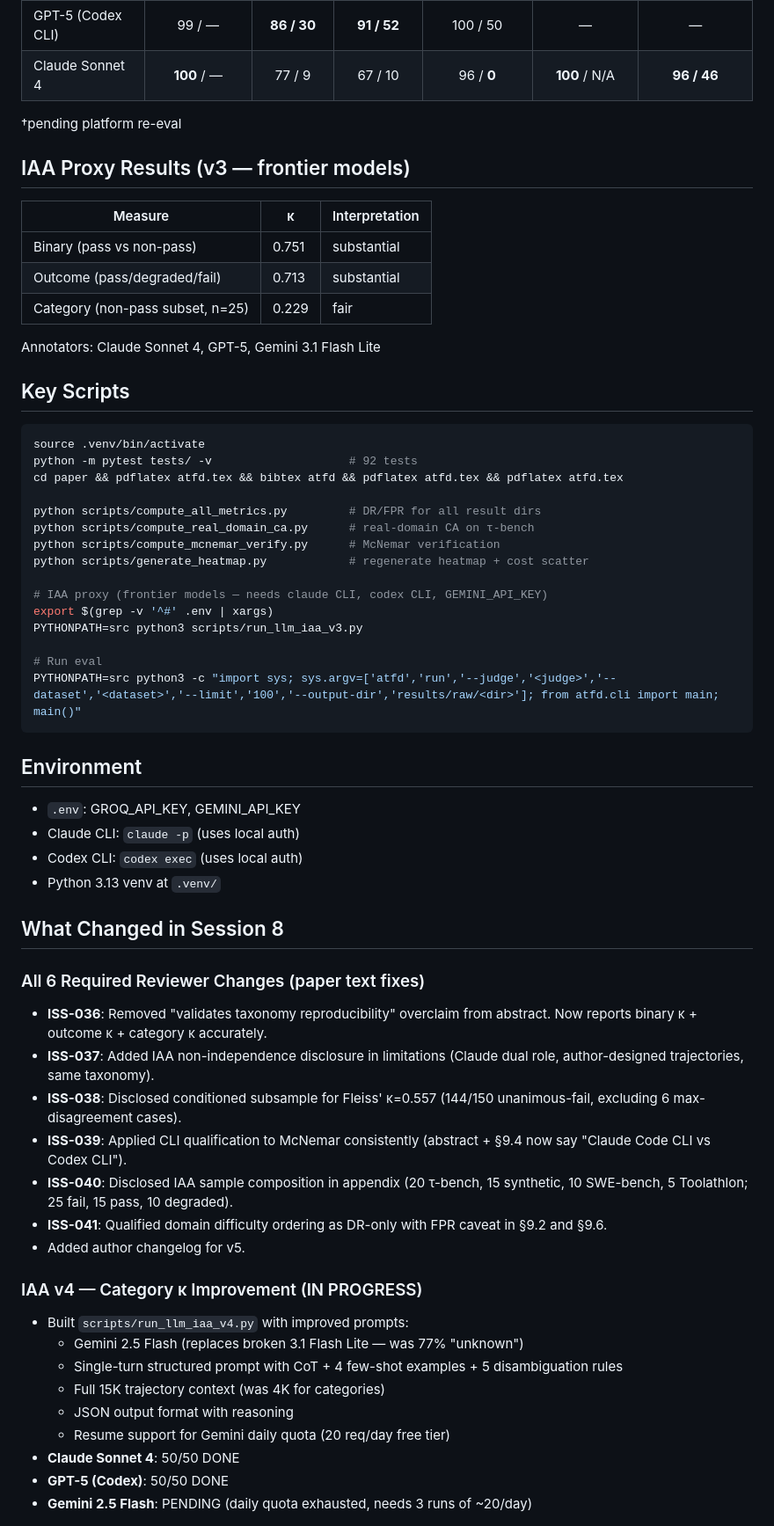
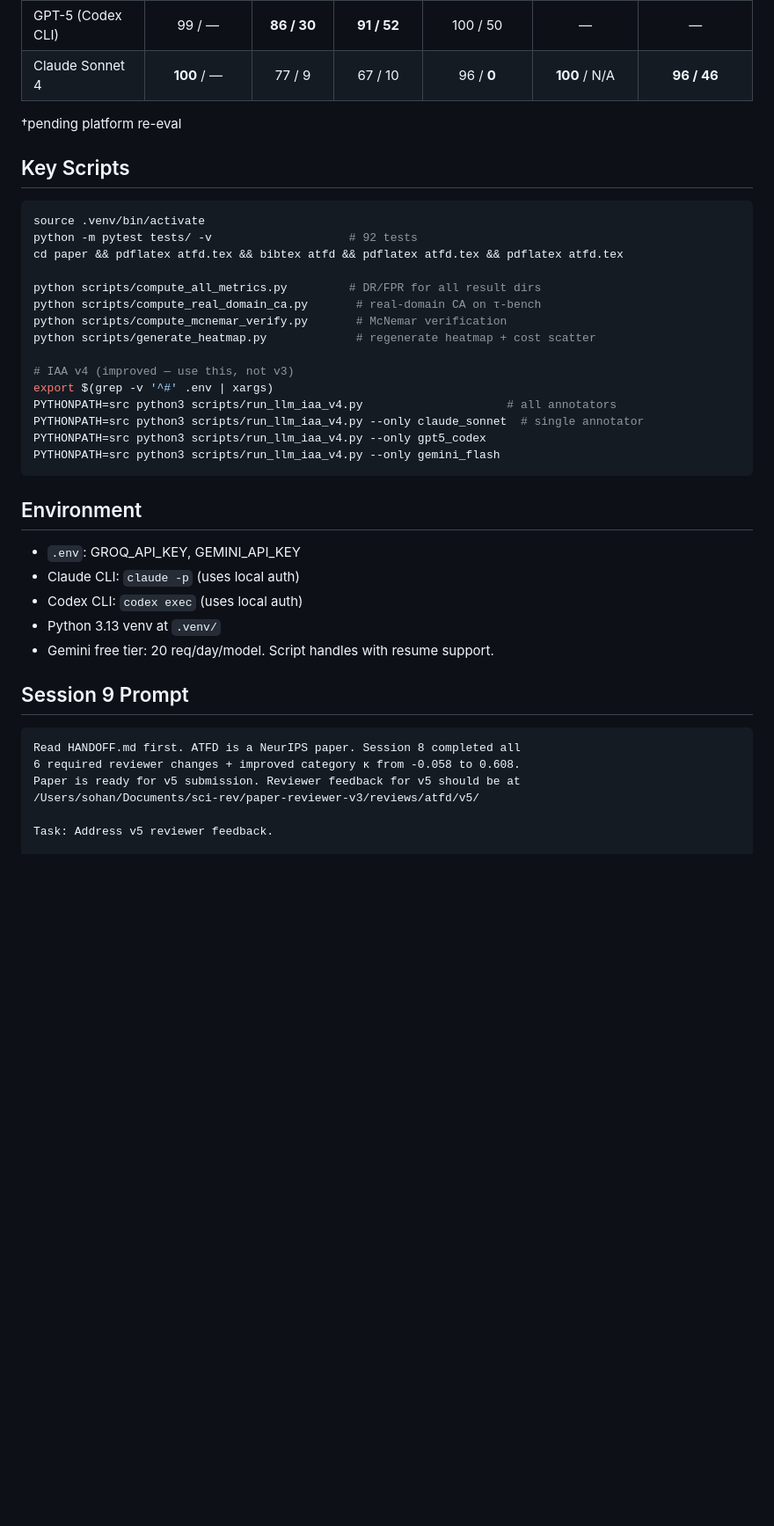
Before and after one commit to Galea-foo/atfd, a Markdown page: HANDOFF.md, the part around one of its changes. Shown at 88% size. Rendered like a GitHub page; blank space fills up the shorter version.

````diff
--- a/HANDOFF.md
+++ b/HANDOFF.md
@@ -75,16 +92,6 @@ ATFD (Agent Trajectory Failure Detection) — **research benchmark for evaluatin
 
 †pending platform re-eval
 
-## IAA Proxy Results (v3 — frontier models)
-
-| Measure | κ | Interpretation |
-|---------|---|----------------|
-| Binary (pass vs non-pass) | 0.751 | substantial |
-| Outcome (pass/degraded/fail) | 0.713 | substantial |
-| Category (non-pass subset, n=25) | 0.229 | fair |
-
-Annotators: Claude Sonnet 4, GPT-5, Gemini 3.1 Flash Lite
-
 ## Key Scripts
 
 ```bash
@@ -93,16 +100,16 @@ python -m pytest tests/ -v                    # 92 tests
 cd paper && pdflatex atfd.tex && bibtex atfd && pdflatex atfd.tex && pdflatex atfd.tex
 
 python scripts/compute_all_metrics.py         # DR/FPR for all result dirs
-python scripts/compute_real_domain_ca.py      # real-domain CA on τ-bench
-python scripts/compute_mcnemar_verify.py      # McNemar verification
-python scripts/generate_heatmap.py            # regenerate heatmap + cost scatter
+python scripts/compute_real_domain_ca.py       # real-domain CA on τ-bench
+python scripts/compute_mcnemar_verify.py       # McNemar verification
+python scripts/generate_heatmap.py             # regenerate heatmap + cost scatter
 
-# IAA proxy (frontier models — needs claude CLI, codex CLI, GEMINI_API_KEY)
+# IAA v4 (improved — use this, not v3)
 export $(grep -v '^#' .env | xargs)
-PYTHONPATH=src python3 scripts/run_llm_iaa_v3.py
-
-# Run eval
-PYTHONPATH=src python3 -c "import sys; sys.argv=['atfd','run','--judge','<judge>','--dataset','<dataset>','--limit','100','--output-dir','results/raw/<dir>']; from atfd.cli import main; main()"
+PYTHONPATH=src python3 scripts/run_llm_iaa_v4.py                     # all annotators
+PYTHONPATH=src python3 scripts/run_llm_iaa_v4.py --only claude_sonnet  # single annotator
+PYTHONPATH=src python3 scripts/run_llm_iaa_v4.py --only gpt5_codex
+PYTHONPATH=src python3 scripts/run_llm_iaa_v4.py --only gemini_flash
 ```
 
 ## Environment
@@ -111,26 +118,15 @@ PYTHONPATH=src python3 -c "import sys; sys.argv=['atfd','run','--judge','<judge>
 - Claude CLI: `claude -p` (uses local auth)
 - Codex CLI: `codex exec` (uses local auth)
 - Python 3.13 venv at `.venv/`
+- Gemini free tier: 20 req/day/model. Script handles with resume support.
 
-## What Changed in Session 8
+## Session 9 Prompt
 
-### All 6 Required Reviewer Changes (paper text fixes)
-- **ISS-036**: Removed "validates taxonomy reproducibility" overclaim from abstract. Now reports binary κ + outcome κ + category κ accurately.
-- **ISS-037**: Added IAA non-independence disclosure in limitations (Claude dual role, author-designed trajectories, same taxonomy).
-- **ISS-038**: Disclosed conditioned subsample for Fleiss' κ=0.557 (144/150 unanimous-fail, excluding 6 max-disagreement cases).
-- **ISS-039**: Applied CLI qualification to McNemar consistently (abstract + §9.4 now say "Claude Code CLI vs Codex CLI").
-- **ISS-040**: Disclosed IAA sample composition in appendix (20 τ-bench, 15 synthetic, 10 SWE-bench, 5 Toolathlon; 25 fail, 15 pass, 10 degraded).
-- **ISS-041**: Qualified domain difficulty ordering as DR-only with FPR caveat in §9.2 and §9.6.
-- Added author changelog for v5.
+```
+Read HANDOFF.md first. ATFD is a NeurIPS paper. Session 8 completed all
+6 required reviewer changes + improved category κ from -0.058 to 0.608.
+Paper is ready for v5 submission. Reviewer feedback for v5 should be at
+/Users/sohan/Documents/sci-rev/paper-reviewer-v3/reviews/atfd/v5/
 
-### IAA v4 — Category κ Improvement (IN PROGRESS)
-- Built `scripts/run_llm_iaa_v4.py` with improved prompts:
-  - Gemini 2.5 Flash (replaces broken 3.1 Flash Lite — was 77% "unknown")
-  - Single-turn structured prompt with CoT + 4 few-shot examples + 5 disambiguation rules
-  - Full 15K trajectory context (was 4K for categories)
-  - JSON output format with reasoning
-  - Resume support for Gemini daily quota (20 req/day free tier)
-- **Claude Sonnet 4**: 50/50 DONE
-- **GPT-5 (Codex)**: 50/50 DONE
-- **Gemini 2.5 Flash**: PENDING (daily quota exhausted, needs 3 runs of ~20/day)
+Task: Address v5 reviewer feedback.
 
````
Also changed, not shown: other parts of HANDOFF.md (+61 -66 lines), SESSION9_PROMPT.md (added, +53 -0 lines).
